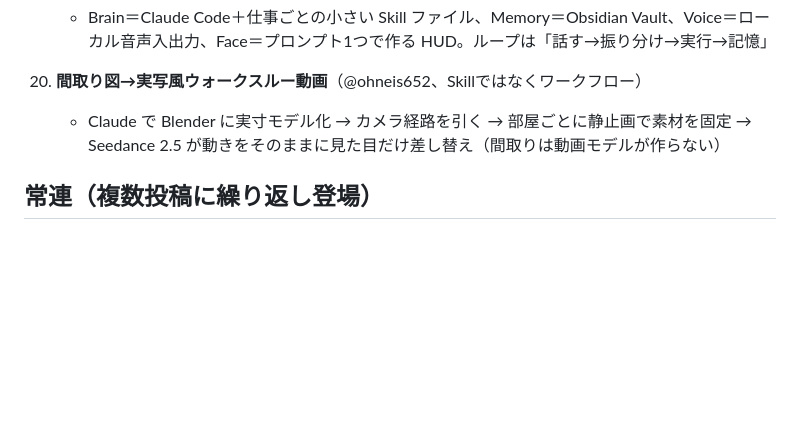
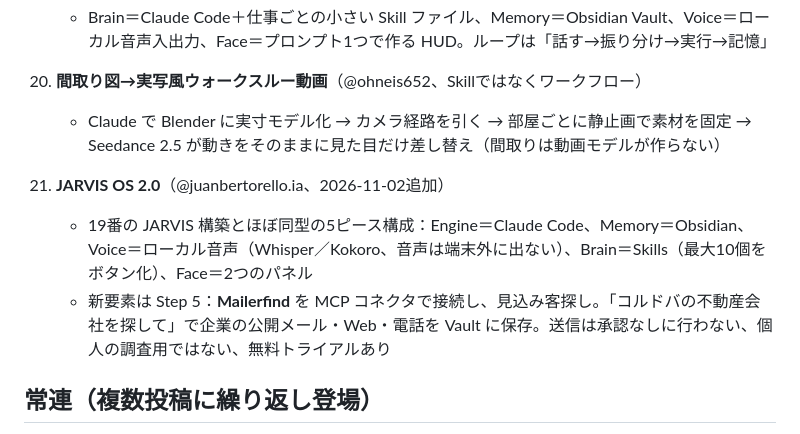
Before and after one commit to om10cg7/learn-ai-skills, a Markdown page: muse/skills-summary.md, the part around the change. Drawn GitHub-style; blank space fills up the shorter version.

Commit message:
muse: JARVIS OS 2.0をスキル一覧に追加

```diff
--- a/muse/skills-summary.md
+++ b/muse/skills-summary.md
@@ -93,6 +93,10 @@ learn-ui の既存ノートと照合済み。重複が多いものは末尾に
 20. **間取り図→実写風ウォークスルー動画**（@ohneis652、Skillではなくワークフロー）
     - Claude で Blender に実寸モデル化 → カメラ経路を引く → 部屋ごとに静止画で素材を固定 → Seedance 2.5 が動きをそのままに見た目だけ差し替え（間取りは動画モデルが作らない）
 
+21. **JARVIS OS 2.0**（@juanbertorello.ia、2026-11-02追加）
+    - 19番の JARVIS 構築とほぼ同型の5ピース構成：Engine＝Claude Code、Memory＝Obsidian、Voice＝ローカル音声（Whisper／Kokoro、音声は端末外に出ない）、Brain＝Skills（最大10個をボタン化）、Face＝2つのパネル
+    - 新要素は Step 5：**Mailerfind** を MCP コネクタで接続し、見込み客探し。「コルドバの不動産会社を探して」で企業の公開メール・Web・電話を Vault に保存。送信は承認なしに行わない、個人の調査用ではない、無料トライアルあり
+
 ## 常連（複数投稿に繰り返し登場）
 
 frontend-design、Taste Skill、Impeccable、UI/UX Pro Max、gstack、HyperFrames、Remotion、Playwright、graphify
```
Also changed, not shown: muse/chat-log.md (+1 -0 lines).
